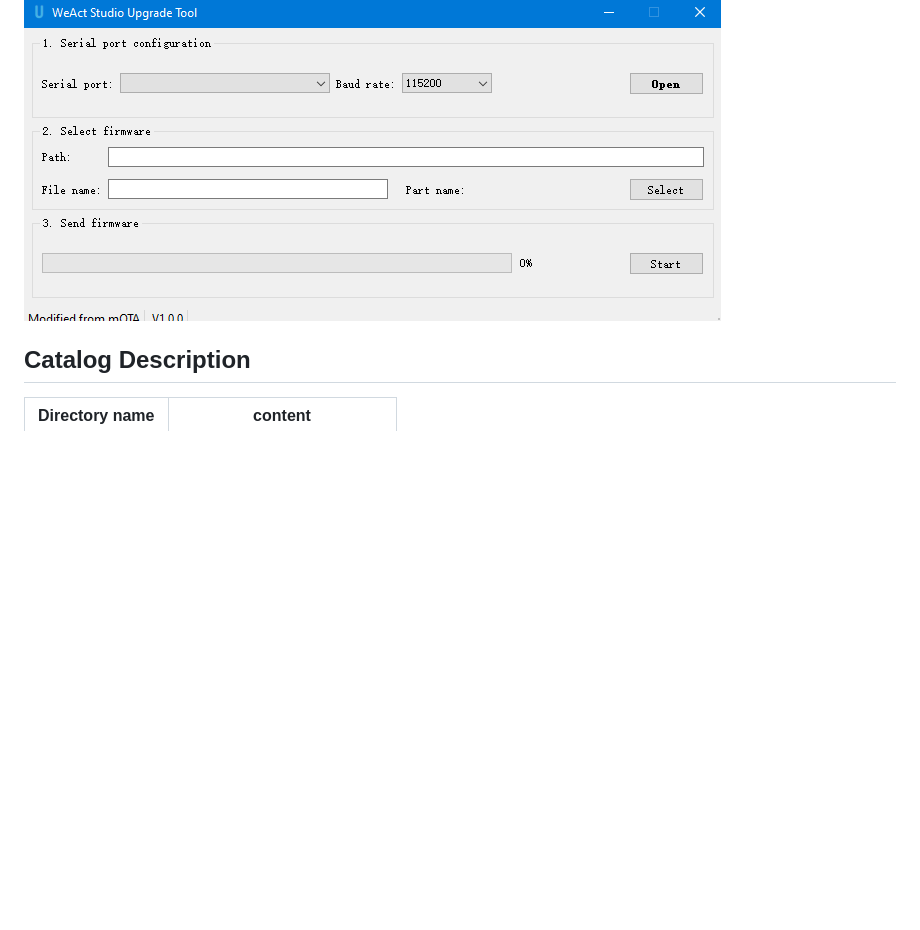
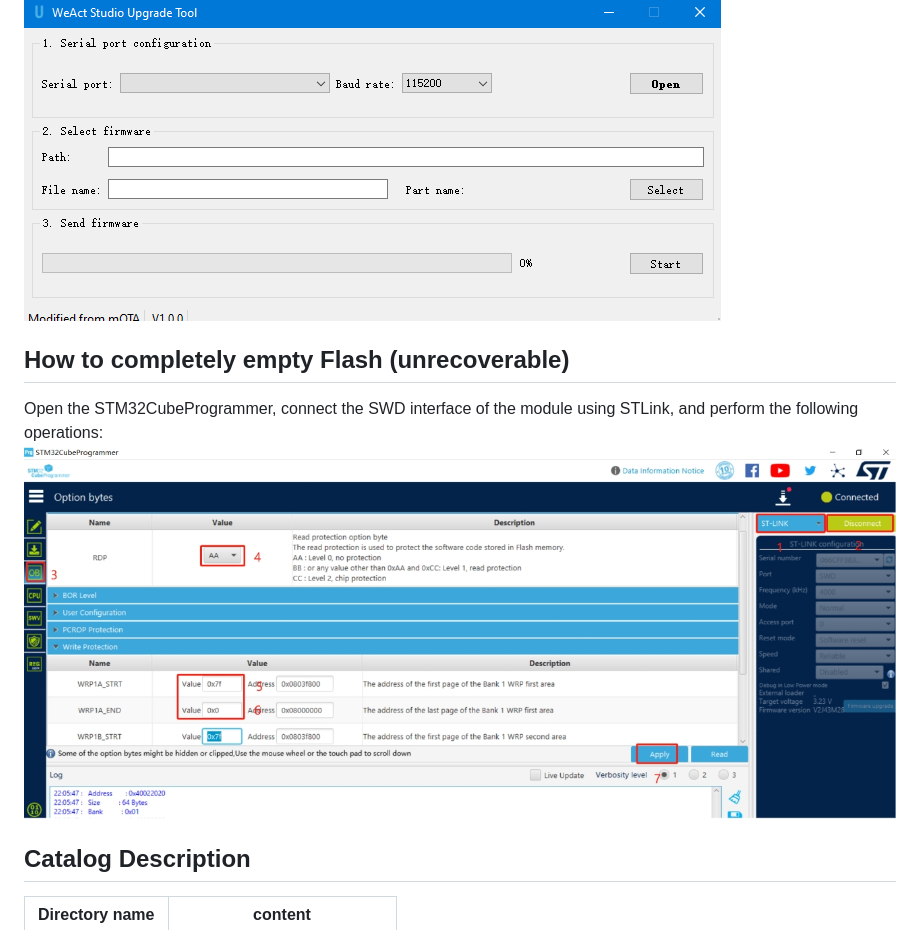
Before and after one commit to WeActStudio/WeActStudio.USB2CANFDV1, a Markdown page: README.md, the part around the change. GitHub-like rendering; pictures changed too: Images/flash_erase.png (added); blank space fills up the shorter version.

Commit message:
add How to completely empty Flash

```diff
--- a/README.md
+++ b/README.md
@@ -97,6 +97,10 @@ When the firmware is brushed dead, short DIO and GND to power on, the blue light
 Open Tools/WeActStudio_Upgrade_Tool and follow the prompts.
 ![display](Images/WeActStudio_Upgrade_Tool_en.png)
 
+## How to completely empty Flash (unrecoverable)
+Open the STM32CubeProgrammer, connect the SWD interface of the module using STLink, and perform the following operations:
+![display](Images/flash_erase.png)
+
 ## Catalog Description
 | Directory name | content |
 |:--:| :--:|
```
Also changed, not shown: README_zh.md (+4 -0 lines).
